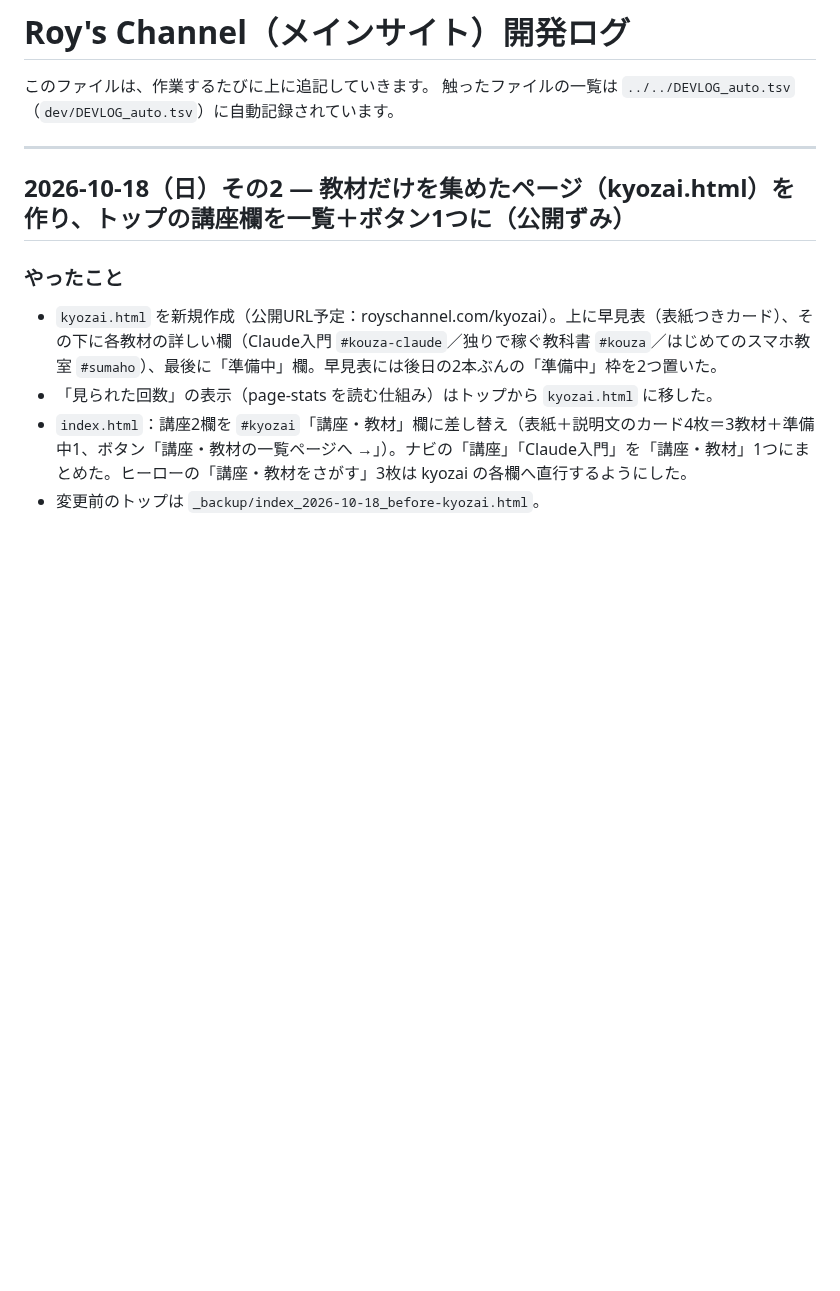
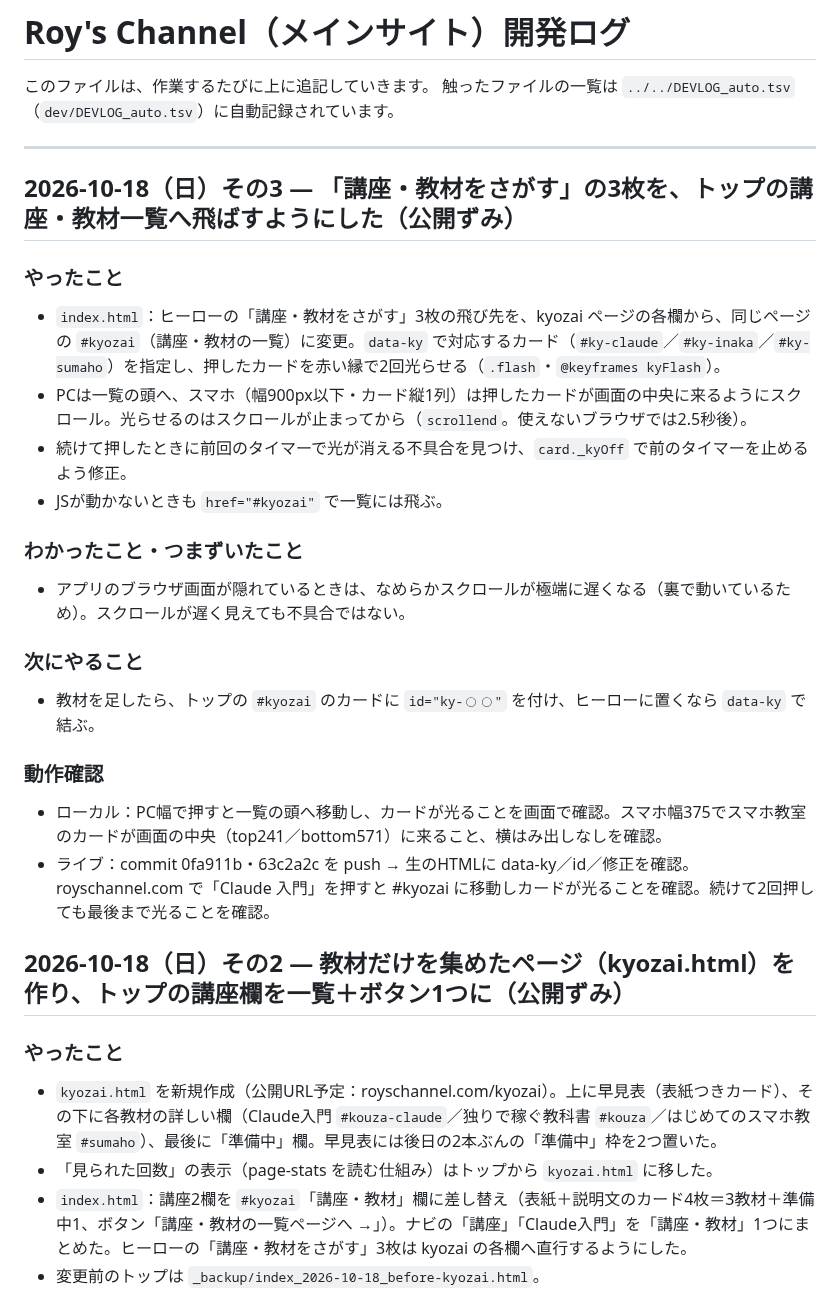
Before and after one commit to roys1105/roys-channel, a Markdown page: DEVLOG.md, the part around the change. Rendered like a GitHub page; blank space fills up the shorter version.

Commit message:
DEVLOG：講座・教材をさがす の飛び先変更を記録
Co-Authored-By: Claude Opus 5.5 <noreply@anthropic.com>

```diff
--- a/DEVLOG.md
+++ b/DEVLOG.md
@@ -4,6 +4,24 @@
 触ったファイルの一覧は `../../DEVLOG_auto.tsv`（`dev/DEVLOG_auto.tsv`）に自動記録されています。
 
 ---
+
+## 2026-10-18（日）その3 — 「講座・教材をさがす」の3枚を、トップの講座・教材一覧へ飛ばすようにした（公開ずみ）
+
+### やったこと
+- `index.html`：ヒーローの「講座・教材をさがす」3枚の飛び先を、kyozai ページの各欄から、同じページの `#kyozai`（講座・教材の一覧）に変更。`data-ky` で対応するカード（`#ky-claude`／`#ky-inaka`／`#ky-sumaho`）を指定し、押したカードを赤い縁で2回光らせる（`.flash`・`@keyframes kyFlash`）。
+- PCは一覧の頭へ、スマホ（幅900px以下・カード縦1列）は押したカードが画面の中央に来るようにスクロール。光らせるのはスクロールが止まってから（`scrollend`。使えないブラウザでは2.5秒後）。
+- 続けて押したときに前回のタイマーで光が消える不具合を見つけ、`card._kyOff` で前のタイマーを止めるよう修正。
+- JSが動かないときも `href="#kyozai"` で一覧には飛ぶ。
+
+### わかったこと・つまずいたこと
+- アプリのブラウザ画面が隠れているときは、なめらかスクロールが極端に遅くなる（裏で動いているため）。スクロールが遅く見えても不具合ではない。
+
+### 次にやること
+- 教材を足したら、トップの `#kyozai` のカードに `id="ky-◯◯"` を付け、ヒーローに置くなら `data-ky` で結ぶ。
+
+### 動作確認
+- ローカル：PC幅で押すと一覧の頭へ移動し、カードが光ることを画面で確認。スマホ幅375でスマホ教室のカードが画面の中央（top241／bottom571）に来ること、横はみ出しなしを確認。
+- ライブ：commit 0fa911b・63c2a2c を push → 生のHTMLに data-ky／id／修正を確認。royschannel.com で「Claude 入門」を押すと #kyozai に移動しカードが光ることを確認。続けて2回押しても最後まで光ることを確認。
 
 ## 2026-10-18（日）その2 — 教材だけを集めたページ（kyozai.html）を作り、トップの講座欄を一覧＋ボタン1つに（公開ずみ）
 
```
